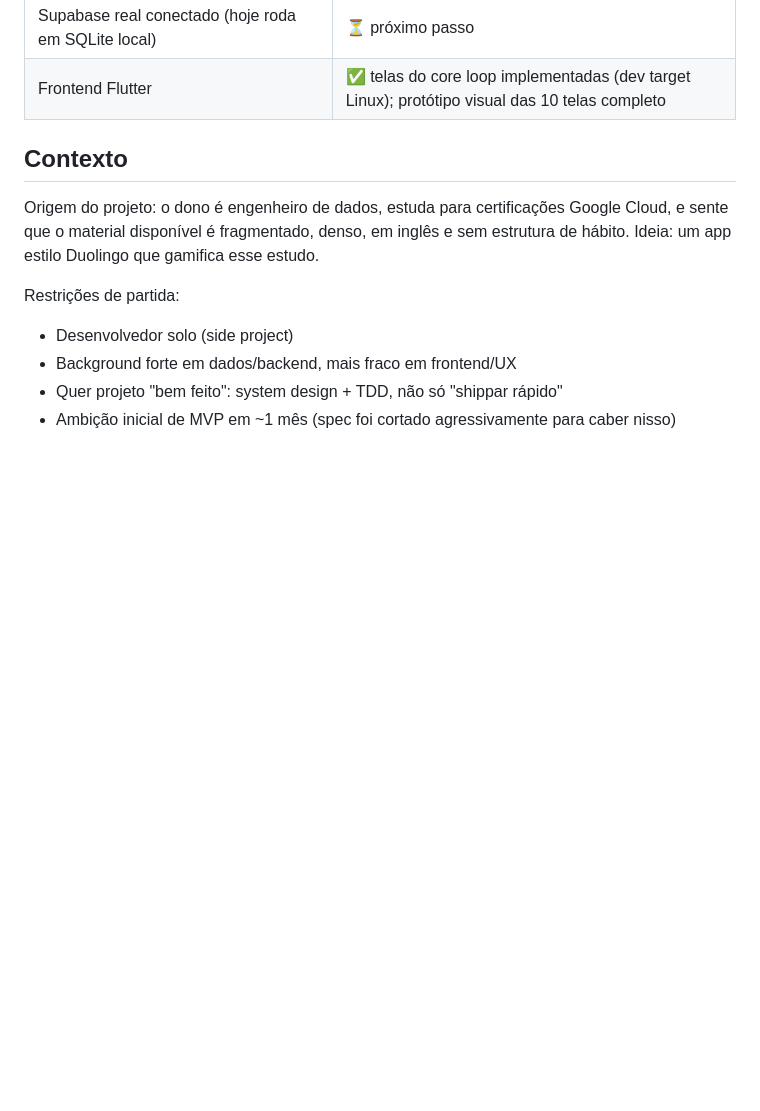
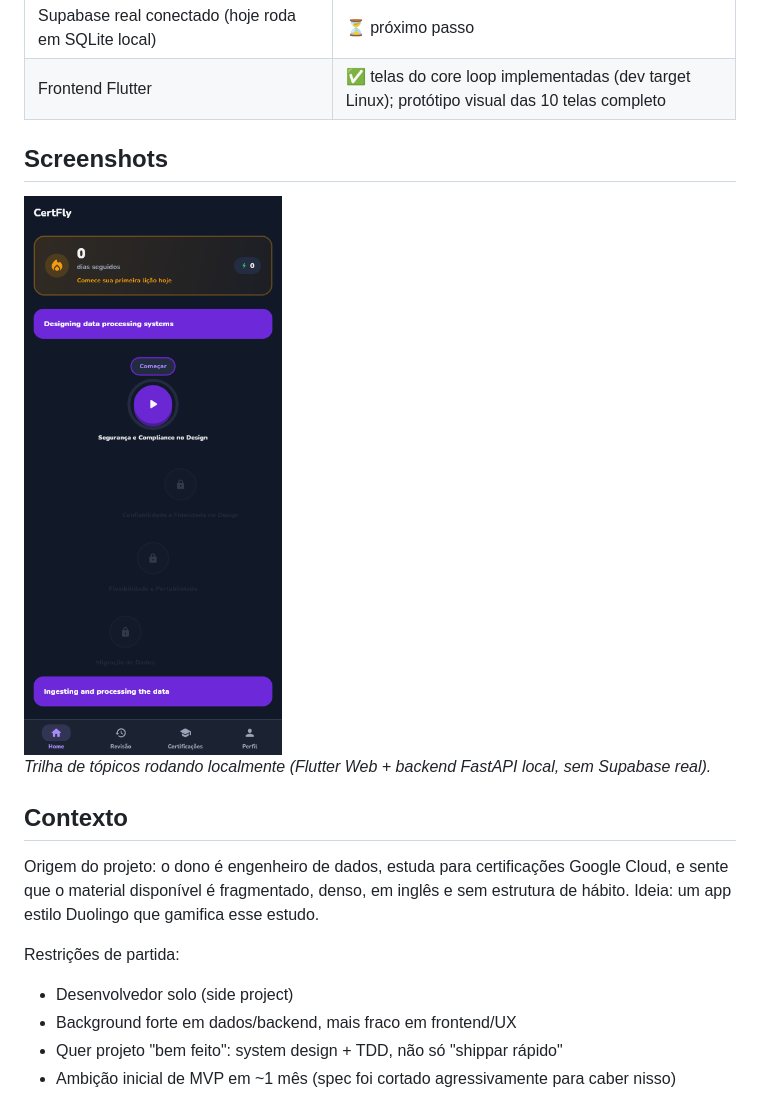
Before and after one commit to fiorentinjoao/certfly, a Markdown page: README.md, the part around the change. Rendered like a GitHub page; pictures changed too: docs/screenshots/track-screen.png (added); blank space fills up the shorter version.

Commit message:
docs: adiciona screenshot da trilha de tópicos ao README
Co-Authored-By: Claude Sonnet 5 <noreply@anthropic.com>
Claude-Session: https://claude.ai/code/session_01GmfPL3k7Nu5uMM2w2gY7MZ

```diff
--- a/README.md
+++ b/README.md
@@ -22,6 +22,12 @@ Side project solo. O backend (motor de regras + API) está funcional e testado p
 | Conteúdo real — Azure Data Engineer Associate (DP-203) | ⏳ não iniciado |
 | Supabase real conectado (hoje roda em SQLite local) | ⏳ próximo passo |
 | Frontend Flutter | ✅ telas do core loop implementadas (dev target Linux); protótipo visual das 10 telas completo |
+
+## Screenshots
+
+<img src="docs/screenshots/track-screen.png" alt="Trilha de tópicos do CertFly (Flutter Web, build local)" width="320" />
+
+*Trilha de tópicos rodando localmente (Flutter Web + backend FastAPI local, sem Supabase real).*
 
 ## Contexto
 
```
